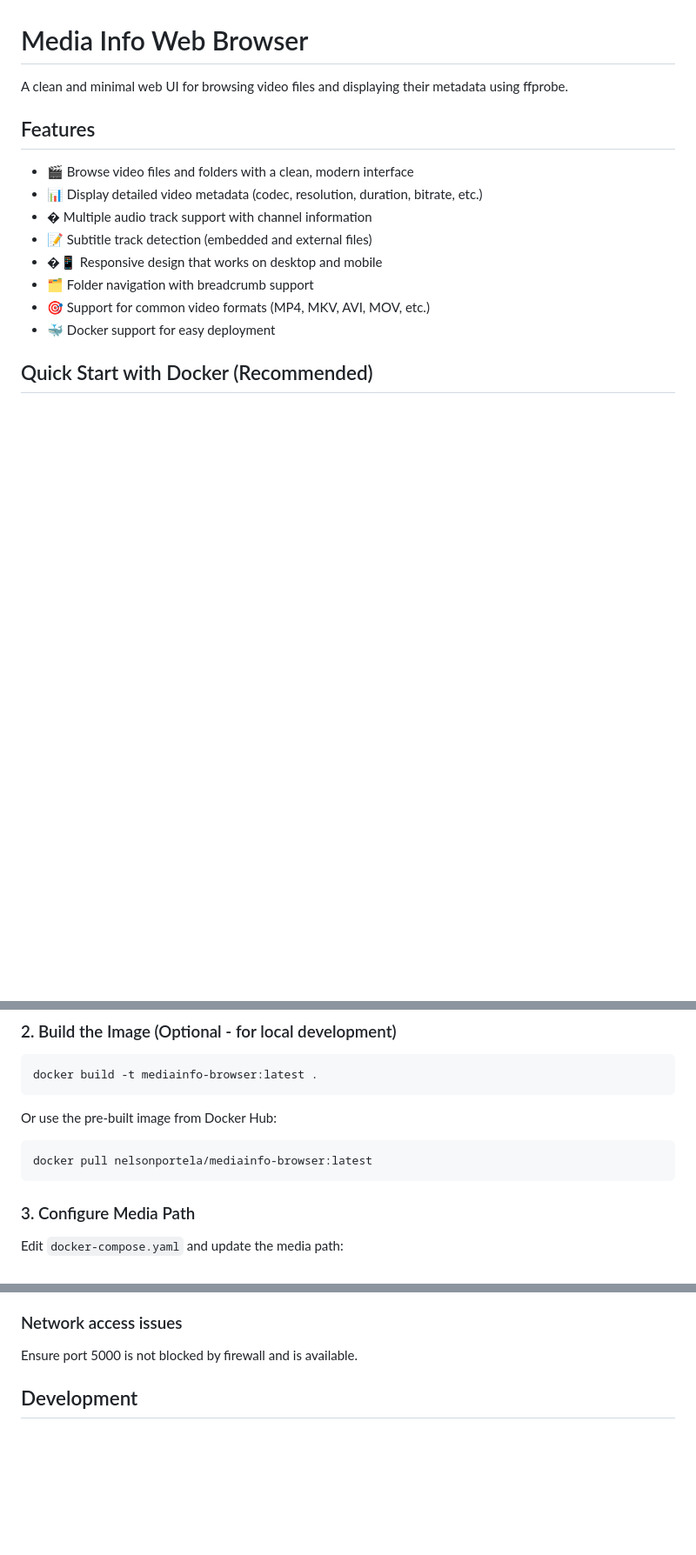
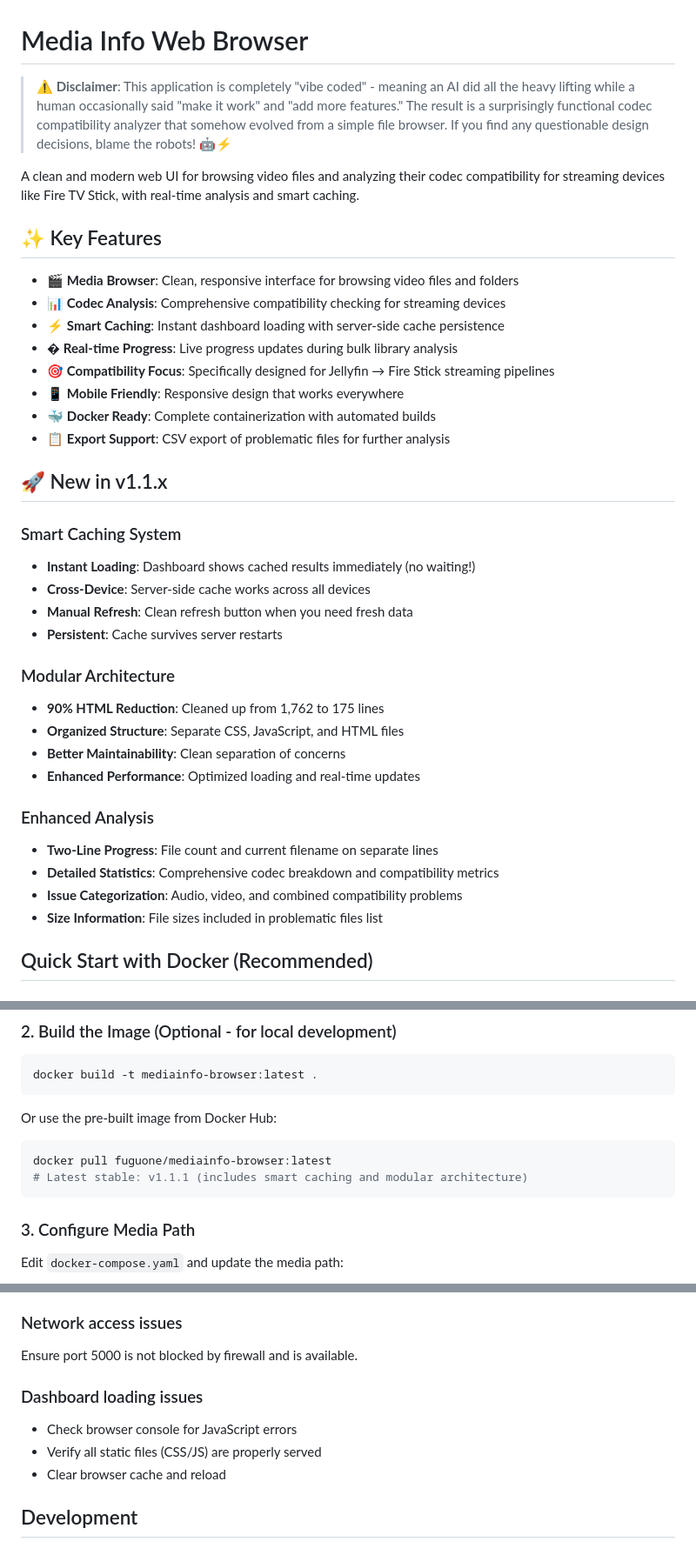
Before and after one commit to nelsonportela/mediainfo-browser, a Markdown page: README.md, 3 parts joined by grey strips. Shown: that part at 87% size. GitHub-like rendering; blank space fills up the shorter version.

````diff
--- a/README.md
+++ b/README.md
@@ -1,17 +1,39 @@
 # Media Info Web Browser
 
-A clean and minimal web UI for browsing video files and displaying their metadata using ffprobe.
+> **⚠️ Disclaimer**: This application is completely "vibe coded" - meaning an AI did all the heavy lifting while a human occasionally said "make it work" and "add more features." The result is a surprisingly functional codec compatibility analyzer that somehow evolved from a simple file browser. If you find any questionable design decisions, blame the robots! 🤖⚡
 
-## Features
+A clean and modern web UI for browsing video files and analyzing their codec compatibility for streaming devices like Fire TV Stick, with real-time analysis and smart caching.
 
-- 🎬 Browse video files and folders with a clean, modern interface
-- 📊 Display detailed video metadata (codec, resolution, duration, bitrate, etc.)
-- � Multiple audio track support with channel information
-- 📝 Subtitle track detection (embedded and external files)
-- �📱 Responsive design that works on desktop and mobile
-- 🗂️ Folder navigation with breadcrumb support
-- 🎯 Support for common video formats (MP4, MKV, AVI, MOV, etc.)
-- 🐳 Docker support for easy deployment
+## ✨ Key Features
+
+- 🎬 **Media Browser**: Clean, responsive interface for browsing video files and folders
+- 📊 **Codec Analysis**: Comprehensive compatibility checking for streaming devices
+- ⚡ **Smart Caching**: Instant dashboard loading with server-side cache persistence
+- � **Real-time Progress**: Live progress updates during bulk library analysis
+- 🎯 **Compatibility Focus**: Specifically designed for Jellyfin → Fire Stick streaming pipelines
+- 📱 **Mobile Friendly**: Responsive design that works everywhere
+- 🐳 **Docker Ready**: Complete containerization with automated builds
+- 📋 **Export Support**: CSV export of problematic files for further analysis
+
+## 🚀 New in v1.1.x
+
+### Smart Caching System
+- **Instant Loading**: Dashboard shows cached results immediately (no waiting!)
+- **Cross-Device**: Server-side cache works across all devices
+- **Manual Refresh**: Clean refresh button when you need fresh data
+- **Persistent**: Cache survives server restarts
+
+### Modular Architecture
+- **90% HTML Reduction**: Cleaned up from 1,762 to 175 lines
+- **Organized Structure**: Separate CSS, JavaScript, and HTML files
+- **Better Maintainability**: Clean separation of concerns
+- **Enhanced Performance**: Optimized loading and real-time updates
+
+### Enhanced Analysis
+- **Two-Line Progress**: File count and current filename on separate lines
+- **Detailed Statistics**: Comprehensive codec breakdown and compatibility metrics
+- **Issue Categorization**: Audio, video, and combined compatibility problems
+- **Size Information**: File sizes included in problematic files list
 
 ## Quick Start with Docker (Recommended)
 
@@ -32,7 +54,8 @@ docker build -t mediainfo-browser:latest .
 
 Or use the pre-built image from Docker Hub:
 ```bash
-docker pull nelsonportela/mediainfo-browser:latest
+docker pull fuguone/mediainfo-browser:latest
+# Latest stable: v1.1.1 (includes smart caching and modular architecture)
 ```
 
 ### 3. Configure Media Path
@@ -209,6 +291,11 @@ Check logs with: `docker-compose logs mediainfo`
 
 ### Network access issues
 Ensure port 5000 is not blocked by firewall and is available.
+
+### Dashboard loading issues
+- Check browser console for JavaScript errors
+- Verify all static files (CSS/JS) are properly served
+- Clear browser cache and reload
 
 ## Development
 
````
Also changed, not shown: other parts of README.md (+66 -7 lines).
